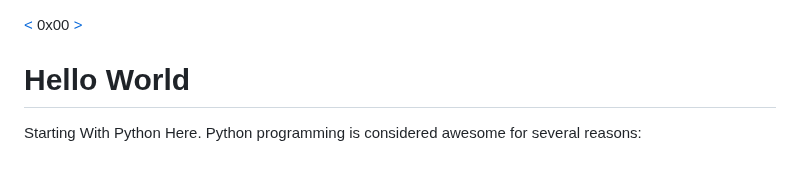
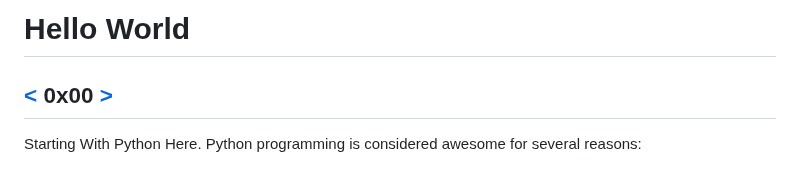
Before and after one commit to TheeKingZa/alx-higher_level_programming, a Markdown page: 0x00-python-hello_world/README.md, the part around the change. GitHub-like rendering.

```diff
--- a/0x00-python-hello_world/README.md
+++ b/0x00-python-hello_world/README.md
@@ -1,5 +1,6 @@
+# Hello World
 [<](https://github.com/TheeKingZa/alx-higher_level_programming/tree/master/README.md) 0x00 [>](https://github.com/TheeKingZa/alx-higher_level_programming/blob/master/0x01-python-if_else_loops_functions/README.md)
-# Hello World
+---
 
 Starting With Python Here.
 Python programming is considered awesome for several reasons:
```
